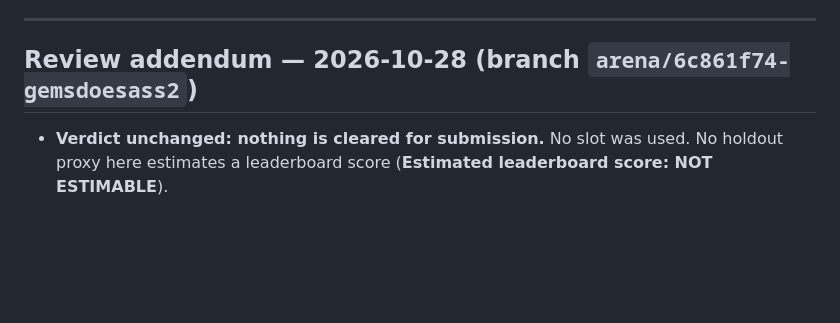
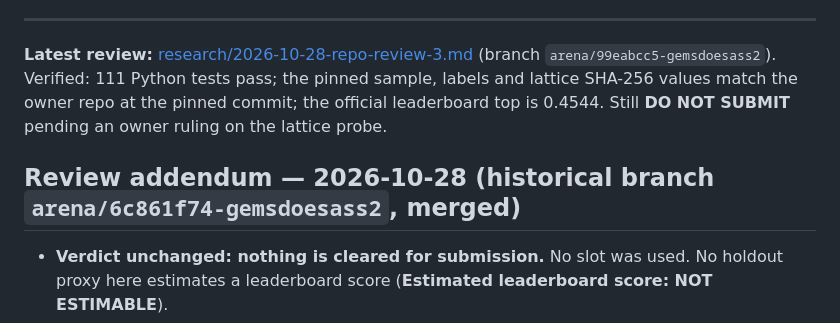
Before and after one commit to sassnarep3-star/GEMSDOESASS2, a Markdown page: README.md, the part around the change. GitHub-like rendering; blank space fills up the shorter version.

Commit message:
Review 3: verify pinned sources, tests and leaderboard; relabel stale branch refs
Co-authored-by: arena-agent <297053741+arena-agent@users.noreply.github.com>

```diff
--- a/README.md
+++ b/README.md
@@ -17,7 +17,9 @@ The owner-supplied 0.2778 for the GEMSDOE32 champion is **USER-REPORTED / UNVERI
 
 ---
 
-## Review addendum — 2026-10-28 (branch `arena/6c861f74-gemsdoesass2`)
+**Latest review:** [research/2026-10-28-repo-review-3.md](research/2026-10-28-repo-review-3.md) (branch `arena/99eabcc5-gemsdoesass2`). Verified: 111 Python tests pass; the pinned sample, labels and lattice SHA-256 values match the owner repo at the pinned commit; the official leaderboard top is 0.4544. Still **DO NOT SUBMIT** pending an owner ruling on the lattice probe.
+
+## Review addendum — 2026-10-28 (historical branch `arena/6c861f74-gemsdoesass2`, merged)
 
 - **Verdict unchanged: nothing is cleared for submission.** No slot was used. No holdout proxy here estimates a leaderboard score (**Estimated leaderboard score: NOT ESTIMABLE**).
 - **Genuine-raster check, no lattice probe** ([evidence/focus_uniqueness_downloads.json](evidence/focus_uniqueness_downloads.json)): SASS2-XGHF **49.84%** (worst |ρ| 0.0443); HVFD-EXP3 **70.58%** against `8GEMSDOE Hedge-v2` (fails, limit 70%); ass2-altedge 49.96% but fails strict format (7,111,787 unmasked values outside the footprint); thermo-tilt 72.52% and scu1 76.50% (both fail).
```
Also changed, not shown: IRREGULARITIES.md (+11 -0 lines), research/2026-10-28-repo-review-3.md (added, +54 -0 lines).
